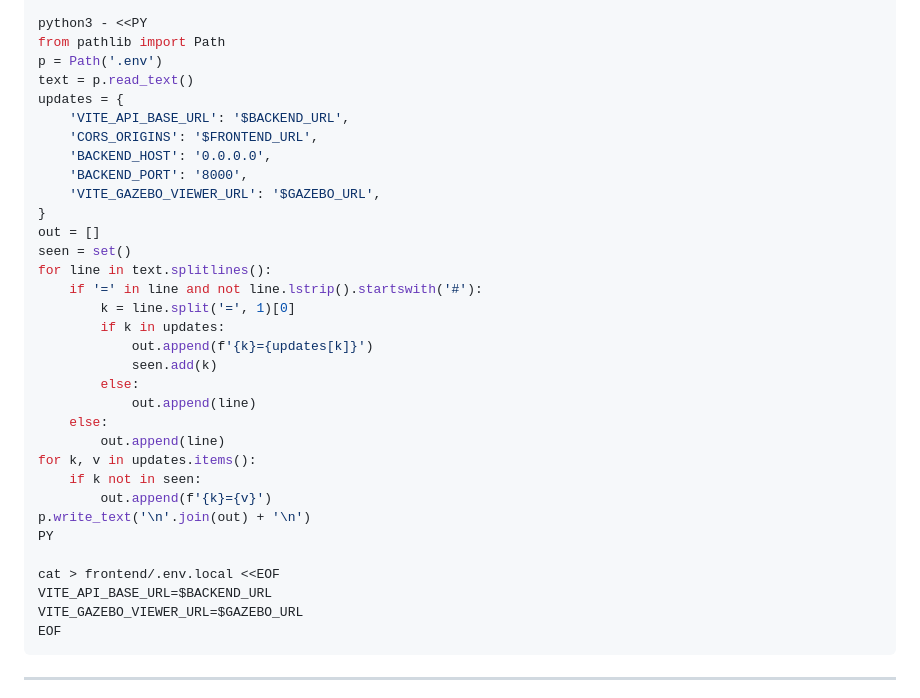
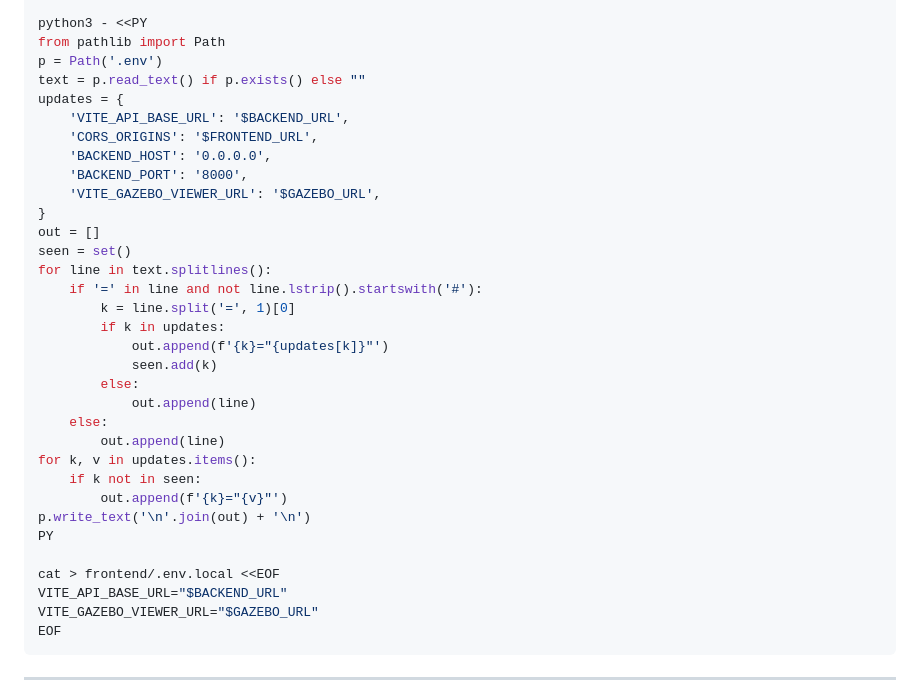
Before and after one commit to ChiZhang-805/DroneDream, a Markdown page: README.md, the part around one of its changes. Rendered like a GitHub page.

````diff
--- a/README.md
+++ b/README.md
@@ -520,7 +520,7 @@ GAZEBO_URL="https://<pod-id>-6080.proxy.runpod.net/vnc.html?autoconnect=1&resize
 python3 - <<PY
 from pathlib import Path
 p = Path('.env')
-text = p.read_text()
+text = p.read_text() if p.exists() else ""
 updates = {
     'VITE_API_BASE_URL': '$BACKEND_URL',
     'CORS_ORIGINS': '$FRONTEND_URL',
@@ -534,7 +534,7 @@ for line in text.splitlines():
     if '=' in line and not line.lstrip().startswith('#'):
         k = line.split('=', 1)[0]
         if k in updates:
-            out.append(f'{k}={updates[k]}')
+            out.append(f'{k}="{updates[k]}"')
             seen.add(k)
         else:
             out.append(line)
@@ -542,13 +542,13 @@ for line in text.splitlines():
         out.append(line)
 for k, v in updates.items():
     if k not in seen:
-        out.append(f'{k}={v}')
+        out.append(f'{k}="{v}"')
 p.write_text('\n'.join(out) + '\n')
 PY
 
 cat > frontend/.env.local <<EOF
-VITE_API_BASE_URL=$BACKEND_URL
-VITE_GAZEBO_VIEWER_URL=$GAZEBO_URL
+VITE_API_BASE_URL="$BACKEND_URL"
+VITE_GAZEBO_VIEWER_URL="$GAZEBO_URL"
 EOF
 ```
 
````
Also changed, not shown: other parts of README.md (+3 -3 lines).
